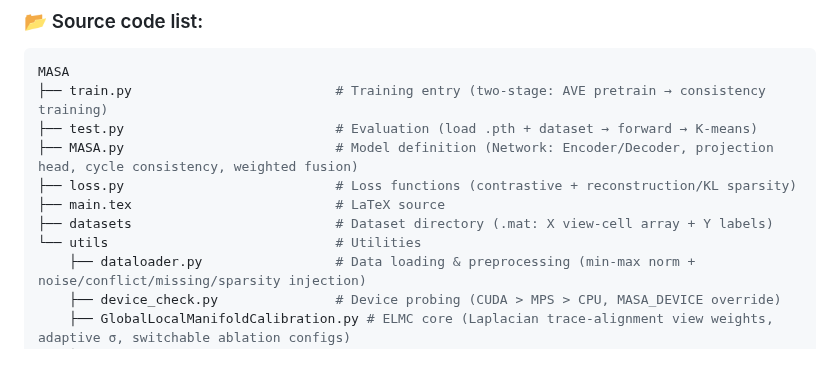
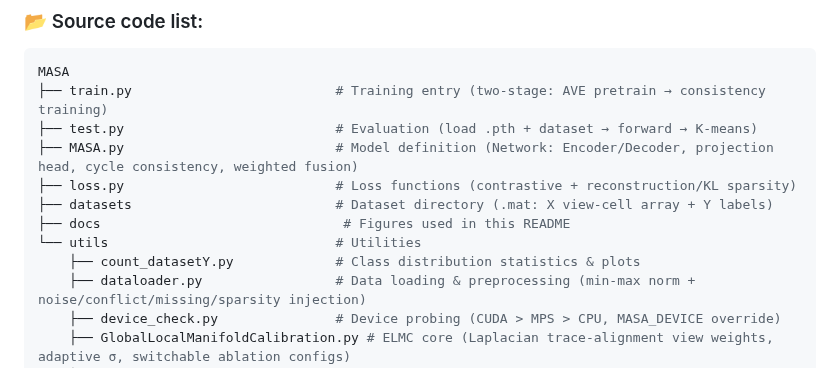
Before and after one commit to cleste-pome/MASA, a Markdown page: README.md, the part around the change. Drawn GitHub-style.

Commit message:
Sync README code tree with repo (drop main.tex, add count_datasetY and docs)

```diff
--- a/README.md
+++ b/README.md
@@ -83,9 +83,10 @@ MASA
 ├── test.py                           # Evaluation (load .pth + dataset → forward → K-means)
 ├── MASA.py                           # Model definition (Network: Encoder/Decoder, projection head, cycle consistency, weighted fusion)
 ├── loss.py                           # Loss functions (contrastive + reconstruction/KL sparsity)
-├── main.tex                          # LaTeX source
 ├── datasets                          # Dataset directory (.mat: X view-cell array + Y labels)
+├── docs                               # Figures used in this README
 └── utils                             # Utilities
+    ├── count_datasetY.py             # Class distribution statistics & plots
     ├── dataloader.py                 # Data loading & preprocessing (min-max norm + noise/conflict/missing/sparsity injection)
     ├── device_check.py               # Device probing (CUDA > MPS > CPU, MASA_DEVICE override)
     ├── GlobalLocalManifoldCalibration.py # ELMC core (Laplacian trace-alignment view weights, adaptive σ, switchable ablation configs)
```
